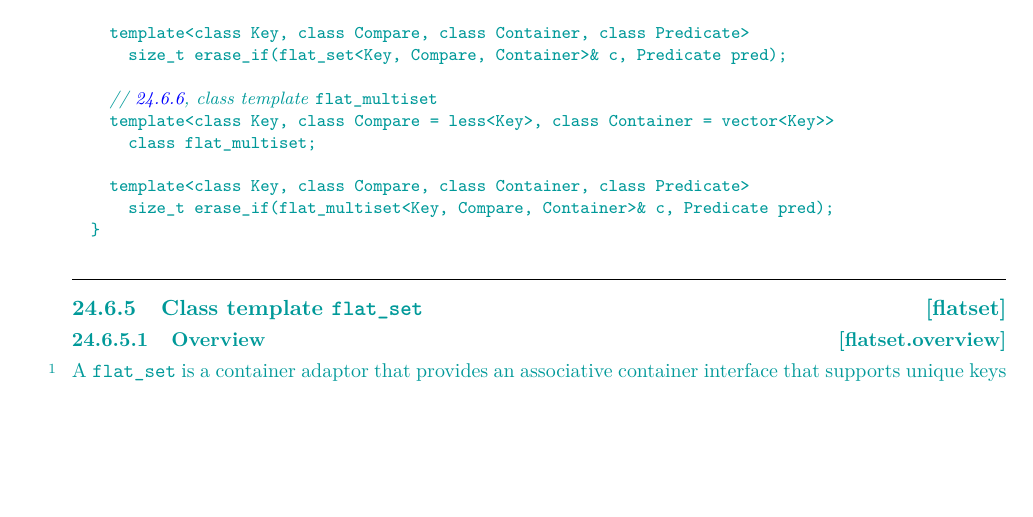
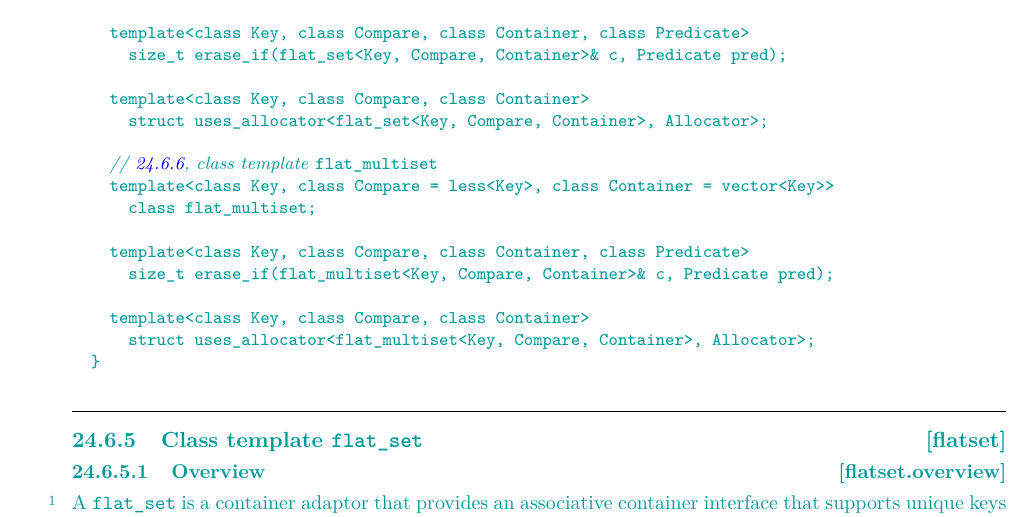
Before and after one commit to tzlaine/flat_map, a LaTeX book (paper/paper.tex, which reads paper/containers-lib.tex): part of page 4 of 20, cut so that both start at the same text, the shorter picture padded with empty space. Compiled offline with pdfLaTeX.

Commit message:
Add missing uses_allocator declarations.

```diff
--- a/paper/containers-lib.tex
+++ b/paper/containers-lib.tex
@@ -101,12 +101,18 @@ namespace std {
   template<class Key, class Compare, class Container, class Predicate>
     size_t erase_if(flat_set<Key, Compare, Container>& c, Predicate pred);
 
+  template<class Key, class Compare, class Container>
+    struct uses_allocator<flat_set<Key, Compare, Container>, Allocator>;
+
   // \ref{flatmultiset}, class template \tcode{flat_multiset}
   template<class Key, class Compare = less<Key>, class Container = vector<Key>>
     class flat_multiset;
 
   template<class Key, class Compare, class Container, class Predicate>
     size_t erase_if(flat_multiset<Key, Compare, Container>& c, Predicate pred);
+
+  template<class Key, class Compare, class Container>
+    struct uses_allocator<flat_multiset<Key, Compare, Container>, Allocator>;
 }
 \end{codeblock}
 \end{addedblock}
```
